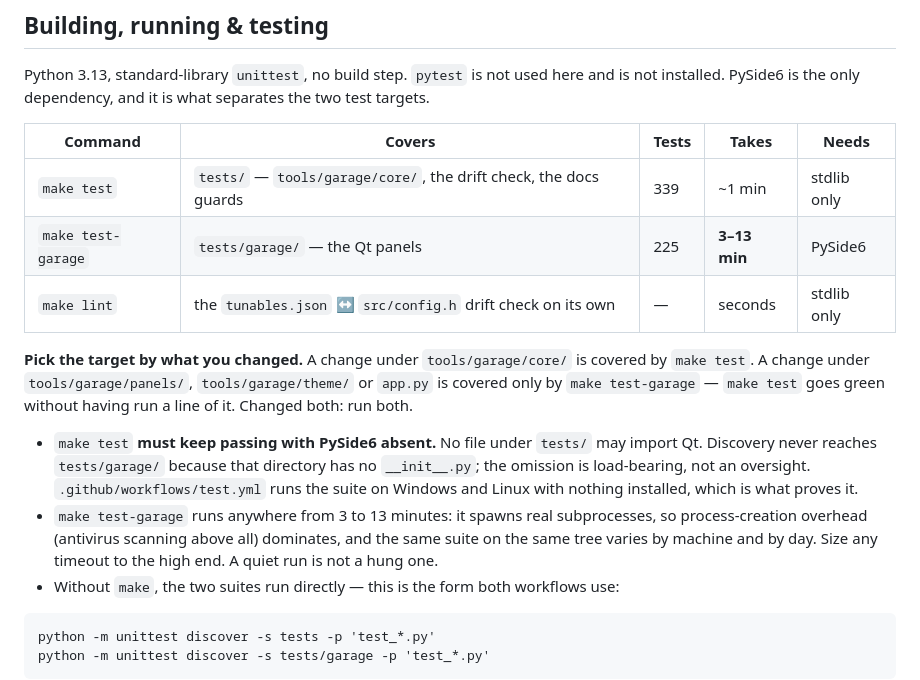
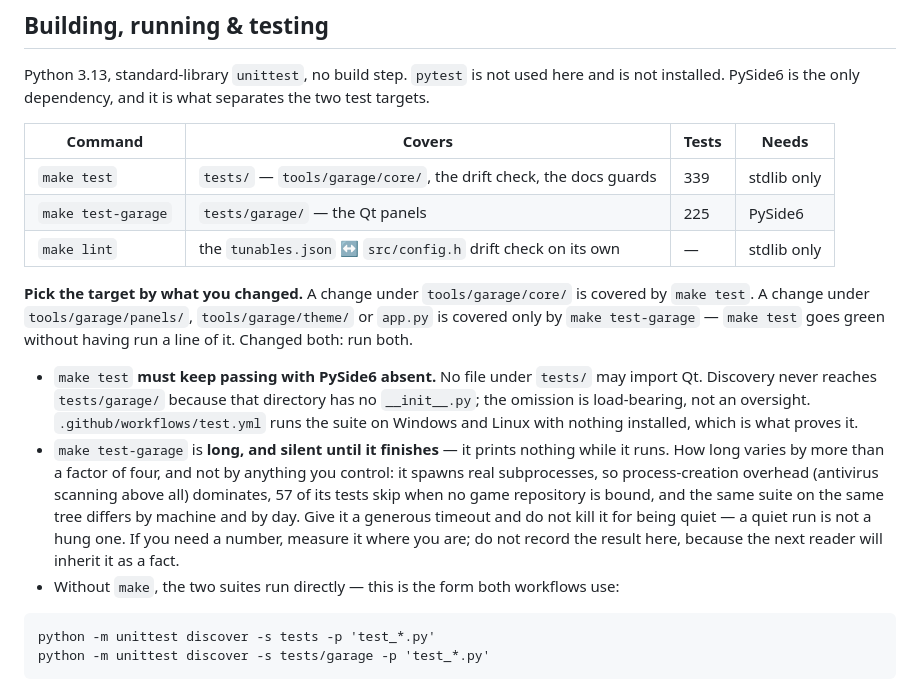
Before and after one commit to MatthieuGagne/nuke-raiders-garage, a Markdown page: CLAUDE.md, the part around the change. Rendered like a GitHub page.

Commit message:
docs: stop naming a runtime for either test suite (#35)
Co-Authored-By: Claude Opus 5 <noreply@anthropic.com>
Claude-Session: https://claude.ai/code/session_01JrNVJ83RgW5xRmp7JDdzRt

````diff
--- a/CLAUDE.md
+++ b/CLAUDE.md
@@ -16,11 +16,11 @@ and govern **both** repositories. Where the two disagree, the game repository wi
 Python 3.13, standard-library `unittest`, no build step. `pytest` is not used here and is not
 installed. PySide6 is the only dependency, and it is what separates the two test targets.
 
-| Command | Covers | Tests | Takes | Needs |
-|---|---|---|---|---|
-| `make test` | `tests/` — `tools/garage/core/`, the drift check, the docs guards | 339 | ~1 min | stdlib only |
-| `make test-garage` | `tests/garage/` — the Qt panels | 225 | **3–13 min** | PySide6 |
-| `make lint` | the `tunables.json` ↔ `src/config.h` drift check on its own | — | seconds | stdlib only |
+| Command | Covers | Tests | Needs |
+|---|---|---|---|
+| `make test` | `tests/` — `tools/garage/core/`, the drift check, the docs guards | 339 | stdlib only |
+| `make test-garage` | `tests/garage/` — the Qt panels | 225 | PySide6 |
+| `make lint` | the `tunables.json` ↔ `src/config.h` drift check on its own | — | stdlib only |
 
 **Pick the target by what you changed.** A change under `tools/garage/core/` is covered by
 `make test`. A change under `tools/garage/panels/`, `tools/garage/theme/` or `app.py` is covered
@@ -31,10 +31,13 @@ run both.
   Discovery never reaches `tests/garage/` because that directory has no `__init__.py`; the omission
   is load-bearing, not an oversight. `.github/workflows/test.yml` runs the suite on Windows and
   Linux with nothing installed, which is what proves it.
-- `make test-garage` runs anywhere from 3 to 13 minutes: it spawns real subprocesses, so
-  process-creation overhead (antivirus scanning above all) dominates, and the same suite on the
-  same tree varies by machine and by day. Size any timeout to the high end. A quiet run is not a
-  hung one.
+- `make test-garage` is **long, and silent until it finishes** — it prints nothing while it runs.
+  How long varies by more than a factor of four, and not by anything you control: it spawns real
+  subprocesses, so process-creation overhead (antivirus scanning above all) dominates, 57 of its
+  tests skip when no game repository is bound, and the same suite on the same tree differs by
+  machine and by day. Give it a generous timeout and do not kill it for being quiet — a quiet run
+  is not a hung one. If you need a number, measure it where you are; do not record the result
+  here, because the next reader will inherit it as a fact.
 - Without `make`, the two suites run directly — this is the form both workflows use:
 
 ```
````
